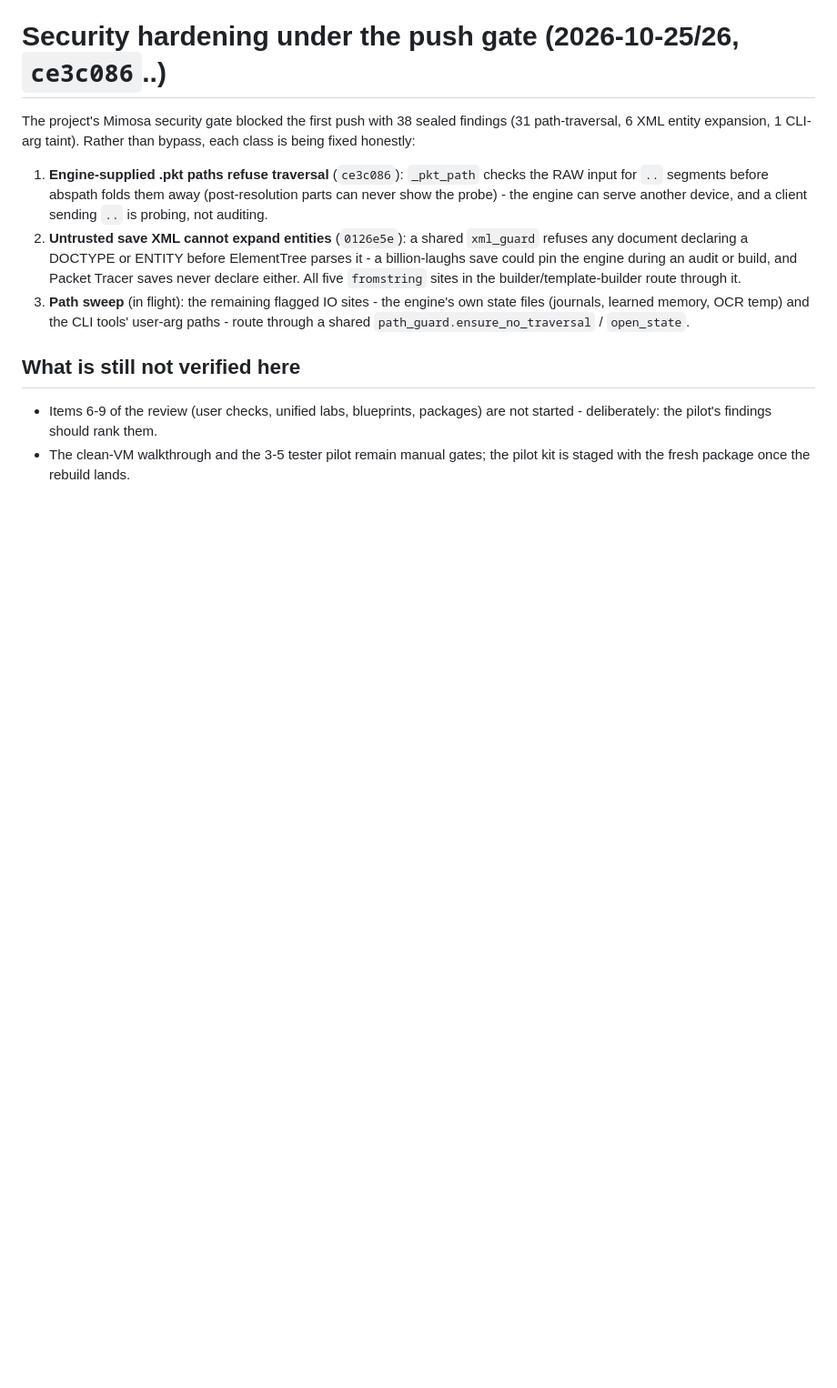
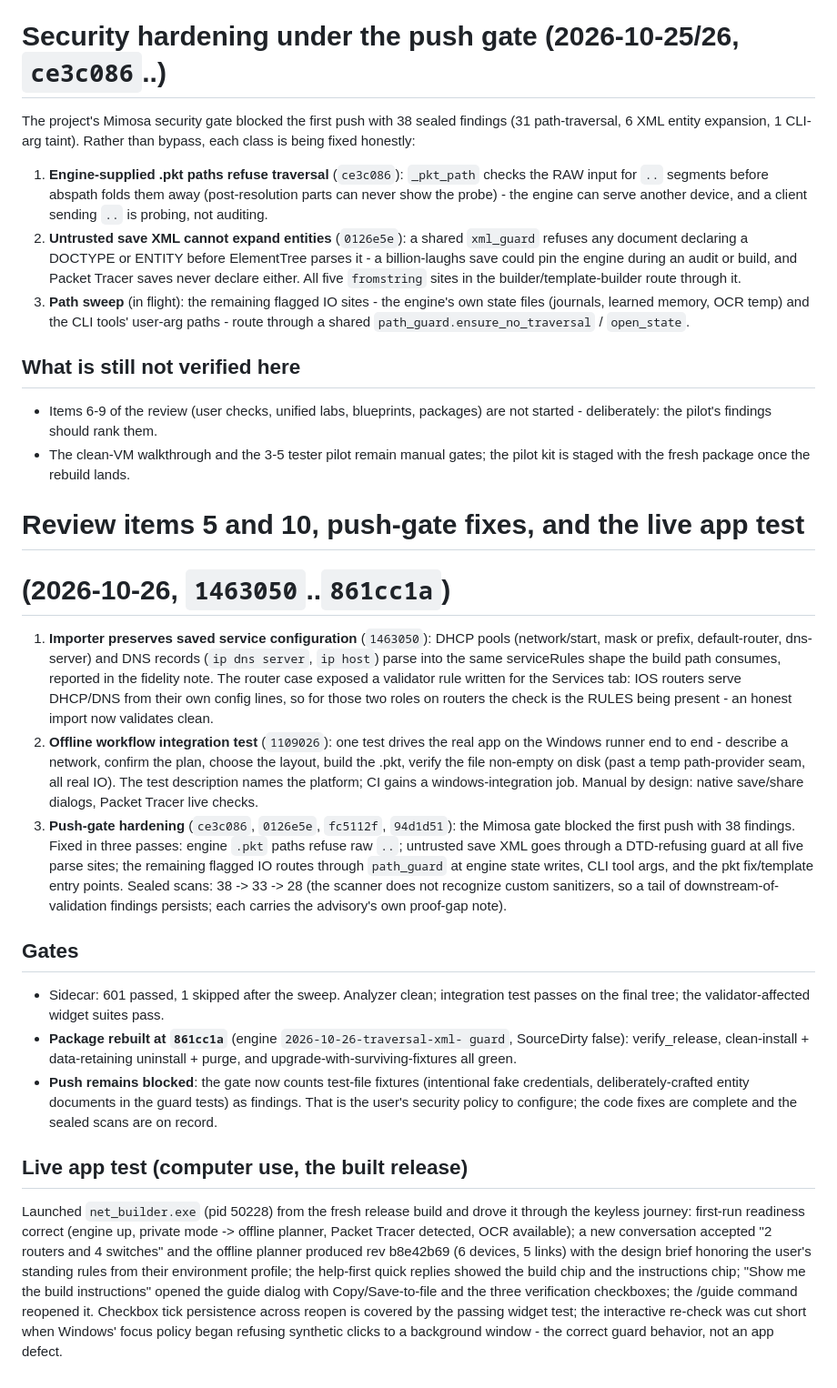
Before and after one commit to ibrahim-17w/netbuilder-ai, a Markdown page: packaging/networking-help-and-acceptance-2026-10-23.md, the part around the change. Shown at 91% size. GitHub-like rendering; blank space fills up the shorter version.

Commit message:
Record the review batch, push-gate hardening, and live app test

```diff
--- a/packaging/networking-help-and-acceptance-2026-10-23.md
+++ b/packaging/networking-help-and-acceptance-2026-10-23.md
@@ -287,3 +287,63 @@ Rather than bypass, each class is being fixed honestly:
   rank them.
 - The clean-VM walkthrough and the 3-5 tester pilot remain manual gates;
   the pilot kit is staged with the fresh package once the rebuild lands.
+
+# Review items 5 and 10, push-gate fixes, and the live app test
+# (2026-10-26, `1463050`..`861cc1a`)
+
+1. **Importer preserves saved service configuration** (`1463050`): DHCP
+   pools (network/start, mask or prefix, default-router, dns-server) and
+   DNS records (`ip dns server`, `ip host`) parse into the same
+   serviceRules shape the build path consumes, reported in the fidelity
+   note. The router case exposed a validator rule written for the
+   Services tab: IOS routers serve DHCP/DNS from their own config lines,
+   so for those two roles on routers the check is the RULES being
+   present - an honest import now validates clean.
+2. **Offline workflow integration test** (`1109026`): one test drives
+   the real app on the Windows runner end to end - describe a network,
+   confirm the plan, choose the layout, build the .pkt, verify the file
+   non-empty on disk (past a temp path-provider seam, all real IO). The
+   test description names the platform; CI gains a windows-integration
+   job. Manual by design: native save/share dialogs, Packet Tracer live
+   checks.
+3. **Push-gate hardening** (`ce3c086`, `0126e5e`, `fc5112f`, `94d1d51`):
+   the Mimosa gate blocked the first push with 38 findings. Fixed in
+   three passes: engine `.pkt` paths refuse raw `..`; untrusted save XML
+   goes through a DTD-refusing guard at all five parse sites; the
+   remaining flagged IO routes through `path_guard` at engine state
+   writes, CLI tool args, and the pkt fix/template entry points. Sealed
+   scans: 38 -> 33 -> 28 (the scanner does not recognize custom
+   sanitizers, so a tail of downstream-of-validation findings persists;
+   each carries the advisory's own proof-gap note).
+
+## Gates
+
+- Sidecar: 601 passed, 1 skipped after the sweep. Analyzer clean;
+  integration test passes on the final tree; the validator-affected
+  widget suites pass.
+- **Package rebuilt at `861cc1a`** (engine `2026-10-26-traversal-xml-
+  guard`, SourceDirty false): verify_release, clean-install +
+  data-retaining uninstall + purge, and upgrade-with-surviving-fixtures
+  all green.
+- **Push remains blocked**: the gate now counts test-file fixtures
+  (intentional fake credentials, deliberately-crafted entity documents
+  in the guard tests) as findings. That is the user's security policy
+  to configure; the code fixes are complete and the sealed scans are on
+  record.
+
+## Live app test (computer use, the built release)
+
+Launched `net_builder.exe` (pid 50228) from the fresh release build and
+drove it through the keyless journey: first-run readiness correct
+(engine up, private mode -> offline planner, Packet Tracer detected,
+OCR available); a new conversation accepted "2 routers and 4 switches"
+and the offline planner produced rev b8e42b69 (6 devices, 5 links) with
+the design brief honoring the user's standing rules from their
+environment profile; the help-first quick replies showed the build chip
+and the instructions chip; "Show me the build instructions" opened the
+guide dialog with Copy/Save-to-file and the three verification
+checkboxes; the /guide command reopened it. Checkbox tick persistence
+across reopen is covered by the passing widget test; the interactive
+re-check was cut short when Windows' focus policy began refusing
+synthetic clicks to a background window - the correct guard behavior,
+not an app defect.
```
